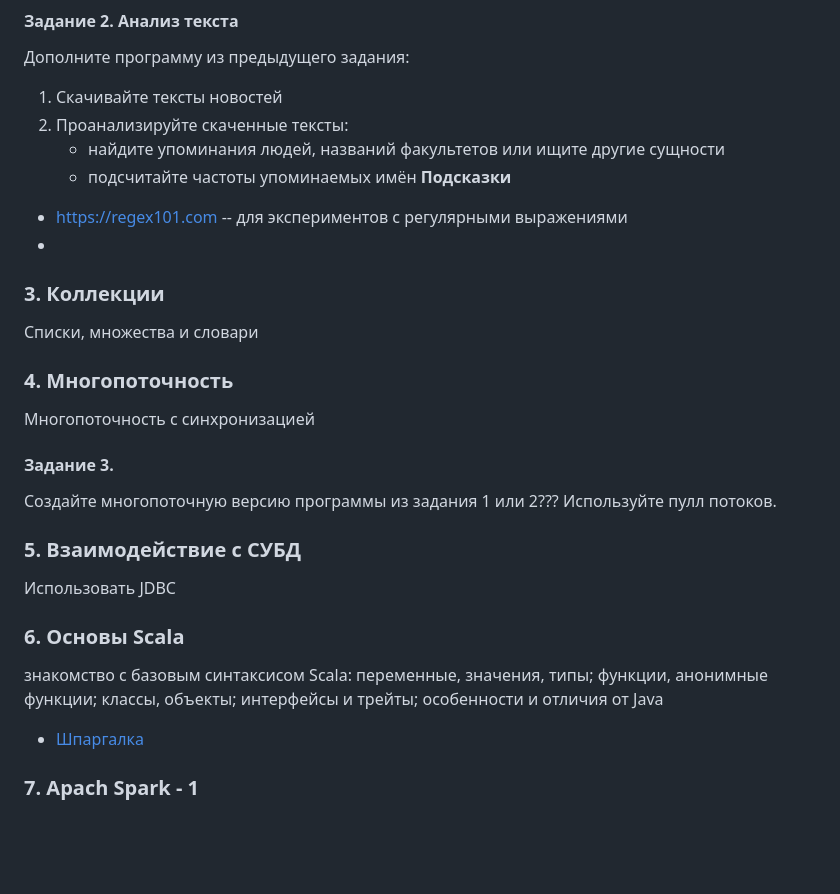
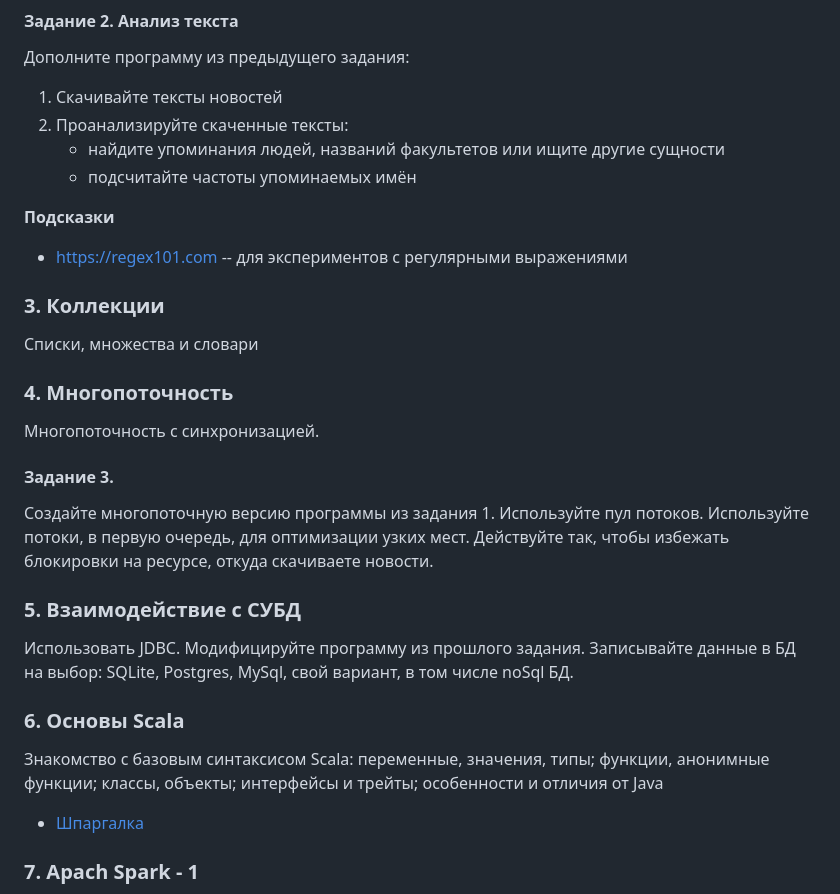
Before and after one commit to ivtipm/BigDataLanguages, a Markdown page: README.md, the part around the change. GitHub-like rendering; blank space fills up the shorter version.

```diff
--- a/README.md
+++ b/README.md
@@ -48,28 +48,31 @@
 2. Проанализируйте скаченные тексты:
     - найдите упоминания людей, названий факультетов или ищите другие сущности
     - подсчитайте частоты упоминаемых имён
+
+
 **Подсказки**
 - https://regex101.com -- для экспериментов с регулярными выражениями
--
 
 ### 3. Коллекции
 Списки, множества и словари
 
 ### 4. Многопоточность
-Многопоточность с синхронизацией
+Многопоточность с синхронизацией.
 
 #### Задание 3.
-Создайте многопоточную версию программы из задания 1 или 2???
-Используйте пулл потоков.
-
-
+Создайте многопоточную версию программы из задания 1.
+Используйте пул потоков.
+Используйте потоки, в первую очередь, для оптимизации узких мест.
+Действуйте так, чтобы избежать блокировки на ресурсе, откуда скачиваете новости.
 
 
 ### 5. Взаимодействие с СУБД
-Использовать JDBC
+Использовать JDBC.
+Модифицируйте программу из прошлого задания. Записывайте данные в БД на выбор: SQLite, Postgres, MySql, свой вариант, в том числе noSql БД.
+
 
 ### 6. Основы Scala
-знакомство с базовым синтаксисом Scala: переменные, значения, типы; функции, анонимные функции; классы, объекты; интерфейсы и трейты; особенности и отличия от Java
+Знакомство с базовым синтаксисом Scala: переменные, значения, типы; функции, анонимные функции; классы, объекты; интерфейсы и трейты; особенности и отличия от Java
 - [Шпаргалка](scala/Readme.md)
 
 ### 7. Apach Spark - 1
```
